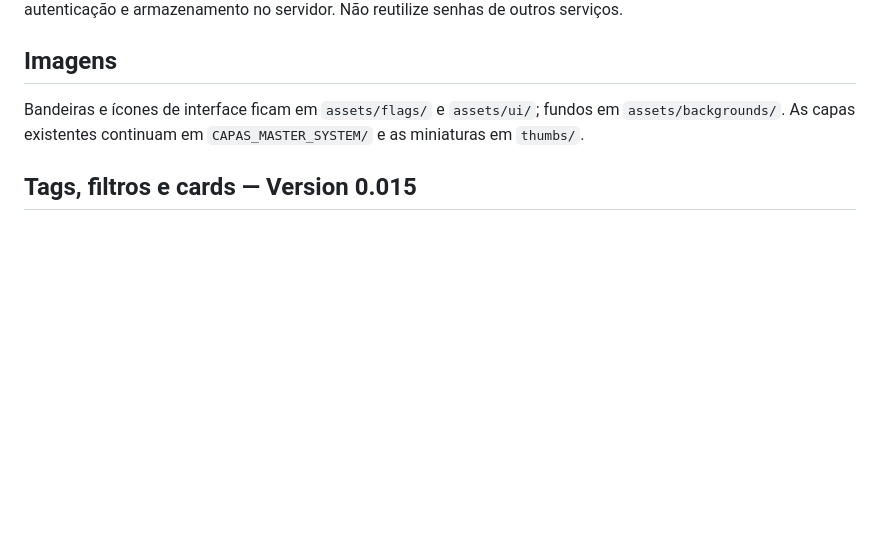
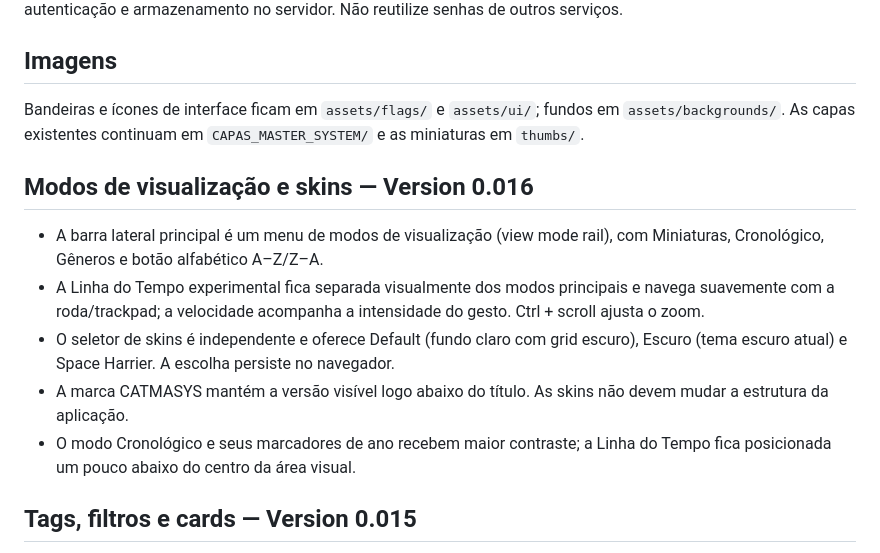
Before and after one commit to raphix-br/Catmasys, a Markdown page: README.md, the part around the change. Drawn GitHub-style; blank space fills up the shorter version.

Commit message:
Version 0.016 — documenta modos e skins

```diff
--- a/README.md
+++ b/README.md
@@ -83,6 +83,14 @@ O perfil desta versão é **local ao navegador**. Não existe backend de autenti
 Bandeiras e ícones de interface ficam em `assets/flags/` e `assets/ui/`; fundos em `assets/backgrounds/`. As capas existentes continuam em `CAPAS_MASTER_SYSTEM/` e as miniaturas em `thumbs/`.
 
 
+## Modos de visualização e skins — Version 0.016
+
+- A barra lateral principal é um menu de modos de visualização (view mode rail), com Miniaturas, Cronológico, Gêneros e botão alfabético A–Z/Z–A.
+- A Linha do Tempo experimental fica separada visualmente dos modos principais e navega suavemente com a roda/trackpad; a velocidade acompanha a intensidade do gesto. Ctrl + scroll ajusta o zoom.
+- O seletor de skins é independente e oferece Default (fundo claro com grid escuro), Escuro (tema escuro atual) e Space Harrier. A escolha persiste no navegador.
+- A marca CATMASYS mantém a versão visível logo abaixo do título. As skins não devem mudar a estrutura da aplicação.
+- O modo Cronológico e seus marcadores de ano recebem maior contraste; a Linha do Tempo fica posicionada um pouco abaixo do centro da área visual.
+
 ## Tags, filtros e cards — Version 0.015
 
 - O seletor regional exibe somente a bandeira brasileira, sem moldura ou fundo.
```
